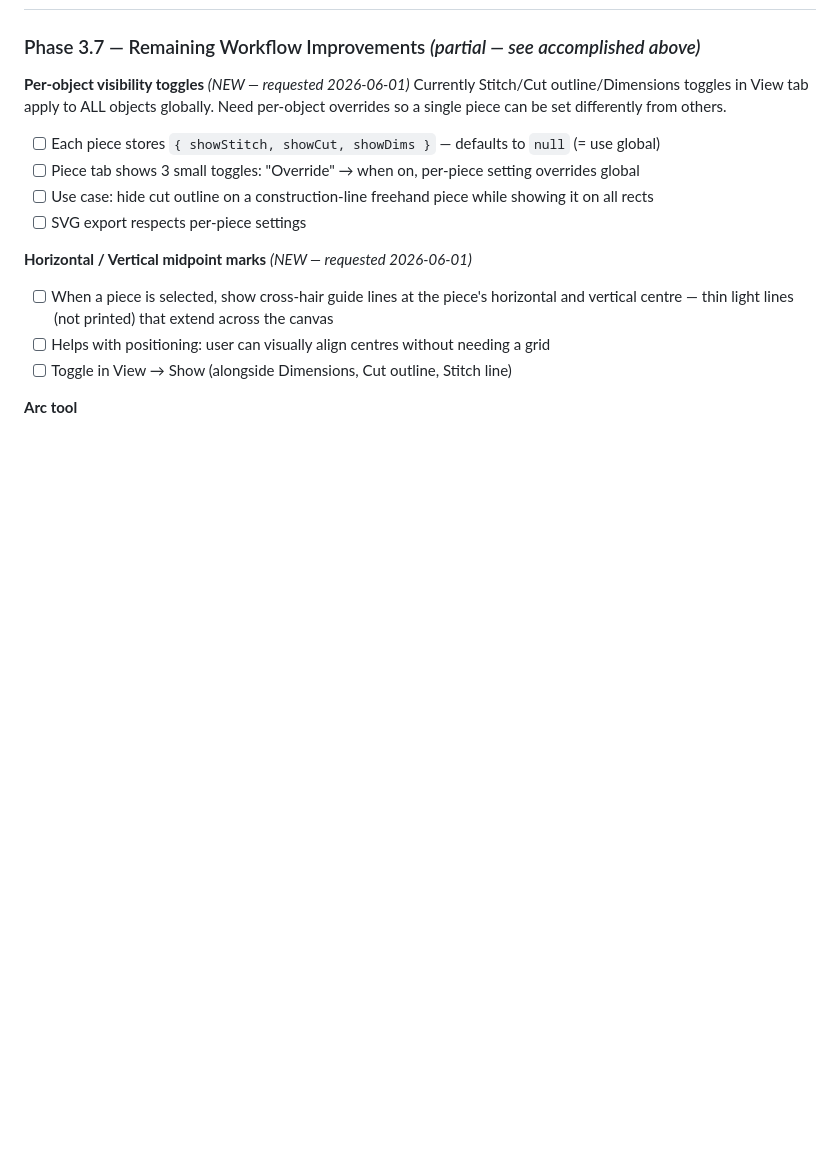
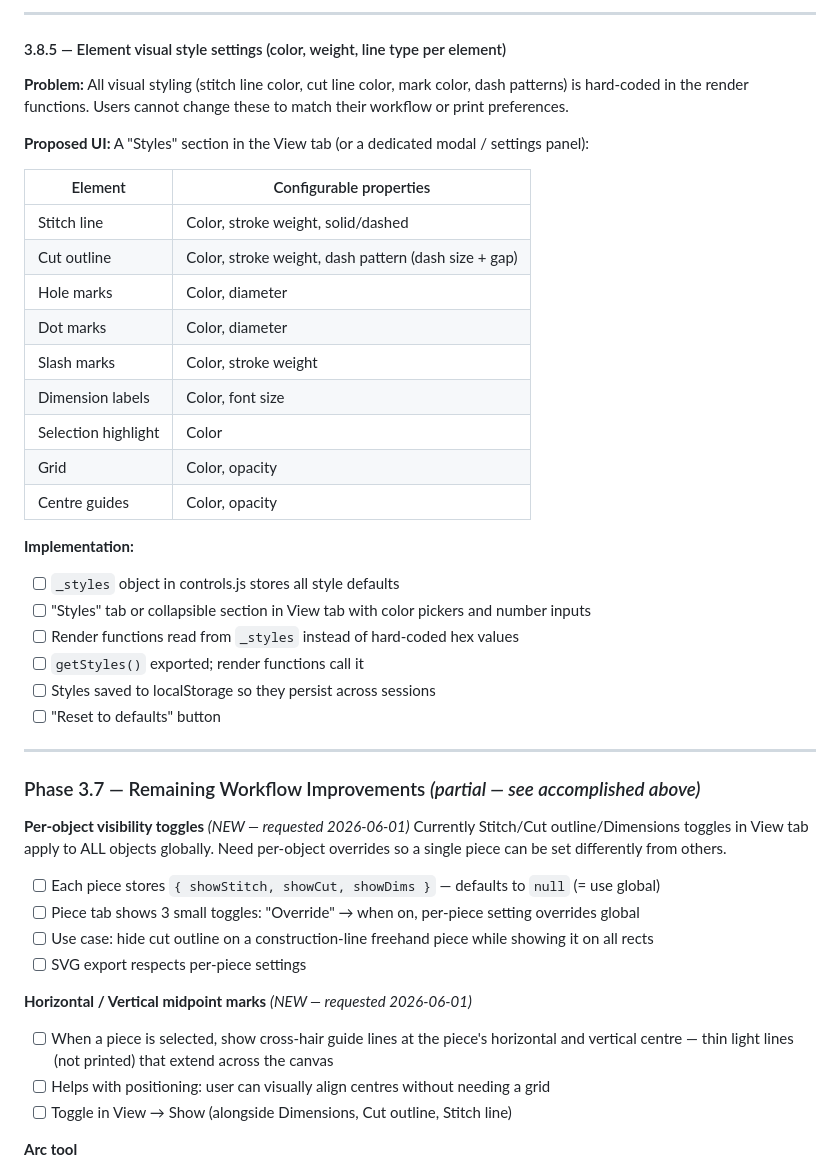
Before and after one commit to jmw0403/stitch-perfect, a Markdown page: PLAN.md, the part around one of its changes. GitHub-like rendering; blank space fills up the shorter version.

Commit message:
Plan 3.8: Object consistency + visual control (5 systemic issues documented)

```diff
--- a/PLAN.md
+++ b/PLAN.md
@@ -71,3 +153,34 @@ mating piece is adjusted by the same rule, parts still fit each other.
+---
+
+#### 3.8.5 — Element visual style settings (color, weight, line type per element)
+
+**Problem:** All visual styling (stitch line color, cut line color, mark color, dash
+patterns) is hard-coded in the render functions. Users cannot change these to match
+their workflow or print preferences.
+
+**Proposed UI:** A "Styles" section in the View tab (or a dedicated modal / settings panel):
+
+| Element | Configurable properties |
+|---|---|
+| Stitch line | Color, stroke weight, solid/dashed |
+| Cut outline | Color, stroke weight, dash pattern (dash size + gap) |
+| Hole marks | Color, diameter |
+| Dot marks | Color, diameter |
+| Slash marks | Color, stroke weight |
+| Dimension labels | Color, font size |
+| Selection highlight | Color |
+| Grid | Color, opacity |
+| Centre guides | Color, opacity |
+
+**Implementation:**
+- [ ] `_styles` object in controls.js stores all style defaults
+- [ ] "Styles" tab or collapsible section in View tab with color pickers and number inputs
+- [ ] Render functions read from `_styles` instead of hard-coded hex values
+- [ ] `getStyles()` exported; render functions call it
+- [ ] Styles saved to localStorage so they persist across sessions
+- [ ] "Reset to defaults" button
+
+---
 
 ### Phase 3.7 — Remaining Workflow Improvements *(partial — see accomplished above)*
 
```
Also changed, not shown: other parts of PLAN.md (+82 -0 lines).
